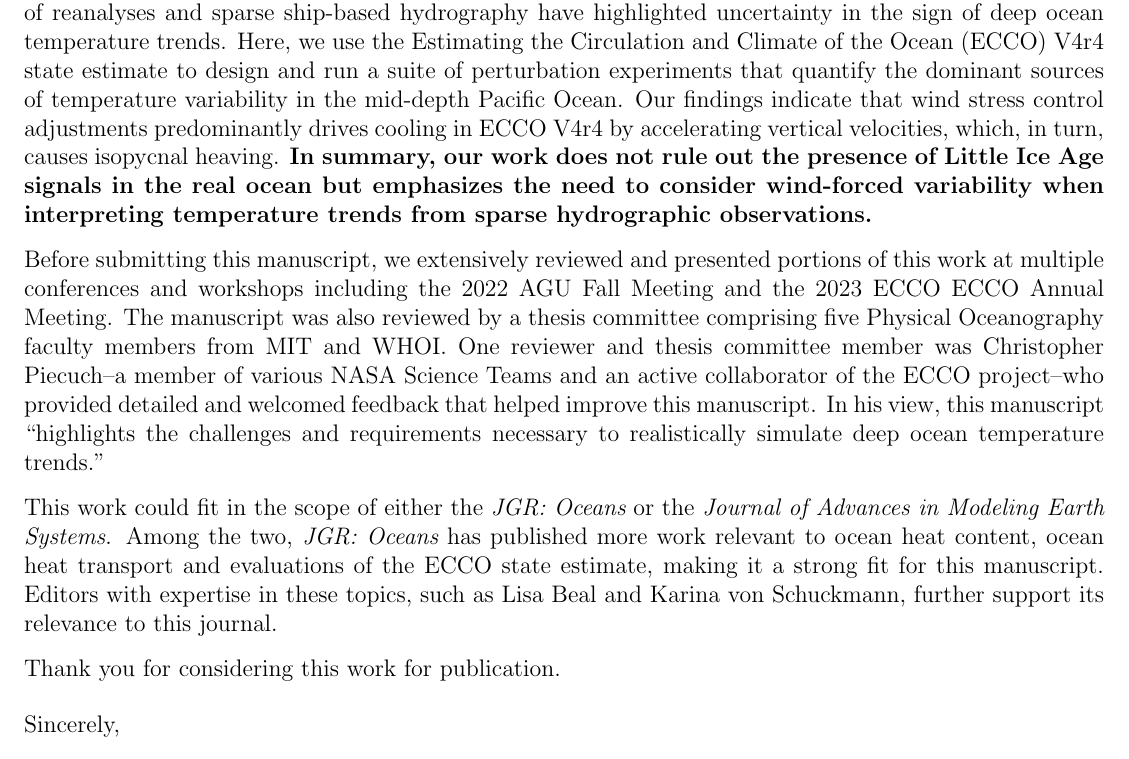
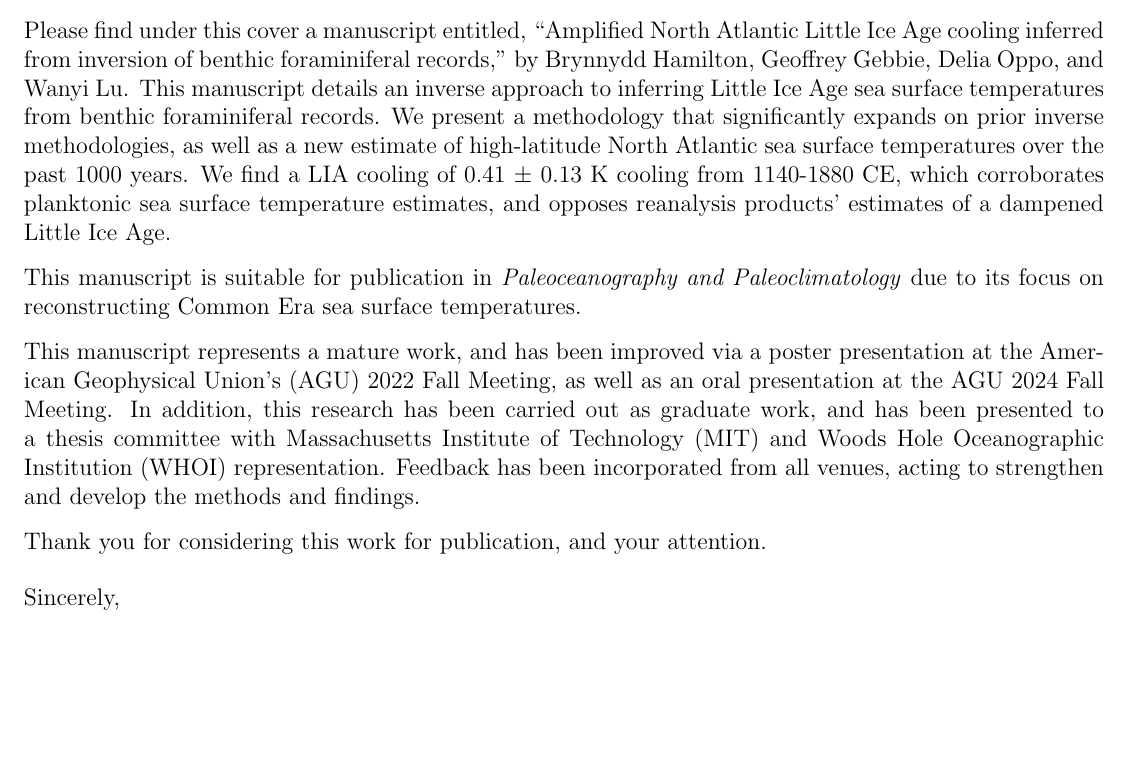
Before and after one commit to b-r-hamilton/OPTinv.jl, a LaTeX letter (pap/Hamilton2024_cover.tex): part of the page, cut at the place of the change, the shorter picture padded with empty space. Compiled offline with pdfLaTeX.

Commit message:
first draft

```diff
--- a/pap/Hamilton2024_cover.tex
+++ b/pap/Hamilton2024_cover.tex
@@ -9,3 +9,5 @@
 \begin{document}
 
 \begin{letter}{
+Paleoclimatology and Paleoceanography \\
+Editors of {\it Paleoceanography and Paleoclimatology} \\
@@ -14,3 +14,3 @@
 }
-\opening{Dear Editors of {\it JGR: Oceans},}
+\opening{Dear Editors of {\it Paleoceanography and Paleoclimatology},}
 
@@ -20,46 +17,10 @@
-of reanalyses and sparse ship-based hydrography have highlighted
-uncertainty in the sign of deep ocean temperature trends. Here, we use
-the Estimating the Circulation and Climate of the Ocean (ECCO) V4r4
-state estimate to design and run a suite of perturbation experiments
-that quantify the dominant sources of temperature variability in the
-mid-depth Pacific Ocean. Our findings indicate that wind stress
-control adjustments predominantly drives cooling in ECCO V4r4 by
-accelerating vertical velocities, which, in turn, causes isopycnal
-heaving. \textbf{In summary, our work does not rule out the presence
-  of Little Ice Age signals in the real ocean but emphasizes the need
-  to consider wind-forced variability when interpreting temperature
-  trends from sparse hydrographic observations.}
-% \textbf{In summary, our work
-% emphasizes the need to
-% account for wind-forced variability when interpreting our sparse
-% records of deep ocean temperature trends.}
+Please find under this cover a manuscript entitled, ``Amplified North Atlantic Little Ice Age cooling inferred from inversion of benthic foraminiferal records,'' by Brynnydd Hamilton, Geoffrey Gebbie, Delia Oppo, and Wanyi Lu. This manuscript details an inverse approach to inferring Little Ice Age sea surface temperatures from benthic foraminiferal records. We present a methodology that significantly expands on prior inverse methodologies, as well as a new estimate of high-latitude North Atlantic sea surface temperatures over the past 1000 years. We find a LIA cooling of 0.41 $\pm$ 0.13 K cooling from 1140-1880 CE, which corroborates planktonic sea surface temperature estimates, and opposes reanalysis products' estimates of a dampened Little Ice Age.
 
-Before submitting this manuscript, we extensively reviewed and
-presented portions of this work at multiple conferences and workshops
-including the 2022 AGU Fall Meeting and the 2023 ECCO ECCO Annual
-Meeting. The manuscript was also reviewed by a thesis committee
-comprising five Physical Oceanography faculty members from MIT and
-WHOI.  One reviewer and thesis committee member was Christopher
-Piecuch--a member of various NASA Science Teams and an active
-collaborator of the ECCO project--who provided detailed and welcomed
-feedback that helped improve this manuscript.  In his view, this
-manuscript ``highlights the challenges and requirements necessary to
-realistically simulate deep ocean temperature trends.''
+This manuscript is suitable for publication in \textit{Paleoceanography and Paleoclimatology} due to its focus on reconstructing Common Era sea surface temperatures.
 
-This work could fit in the scope of either the {\it JGR: Oceans} or
-the {\it Journal of Advances in Modeling Earth Systems}.  Among the
-two, {\it JGR: Oceans} has published more work relevant to ocean heat
-content, ocean heat transport and evaluations of the ECCO state
-estimate, making it a strong fit for this manuscript.  Editors with
-expertise in these topics, such as Lisa Beal and Karina von
-Schuckmann, further support its relevance to this journal.
+This manuscript represents a mature work, and has been improved via a poster presentation at the American Geophysical Union's (AGU) 2022 Fall Meeting, as well as an oral presentation at the AGU 2024 Fall Meeting. In addition, this research has been carried out as graduate work, and has been presented to a thesis committee with Massachusetts Institute of Technology (MIT) and Woods Hole Oceanographic Institution (WHOI) representation. Feedback has been incorporated from all venues, acting to strengthen and develop the methods and findings.
 
-% The submitted manuscript appears to be over the AMS page limit. Another internal reviewer has noted that the material is complicated due to the intricacies of the equation of state of seawater, but that the manuscript is clearly written. To accomplish this, I have streamlined the main text so that it fits within the standard ~25 page word limit, but this space is not sufficient to explain to the interested reader how to actually do the calculations. To remedy this, I have included 3 appendices that cover 5 pages to make the manuscript complete at the cost of going over the page limit. I hope the editors understand and approve the rationale behind this presentation strategy.
-
-% Suggestions for reviewers with expertise in this research area are:
-
-Thank you for considering this work for publication.
-% I have used the updated LaTex template and included a Data Availability statement.
+Thank you for considering this work for publication, and your attention.
 
 \closing{Sincerely,}
 \WHOIname\\PhD Candidate\\Woods Hole Oceanographic Institution
```
Also changed, not shown: pap/Hamilton2024_cover.tex (9 more changed lines).
